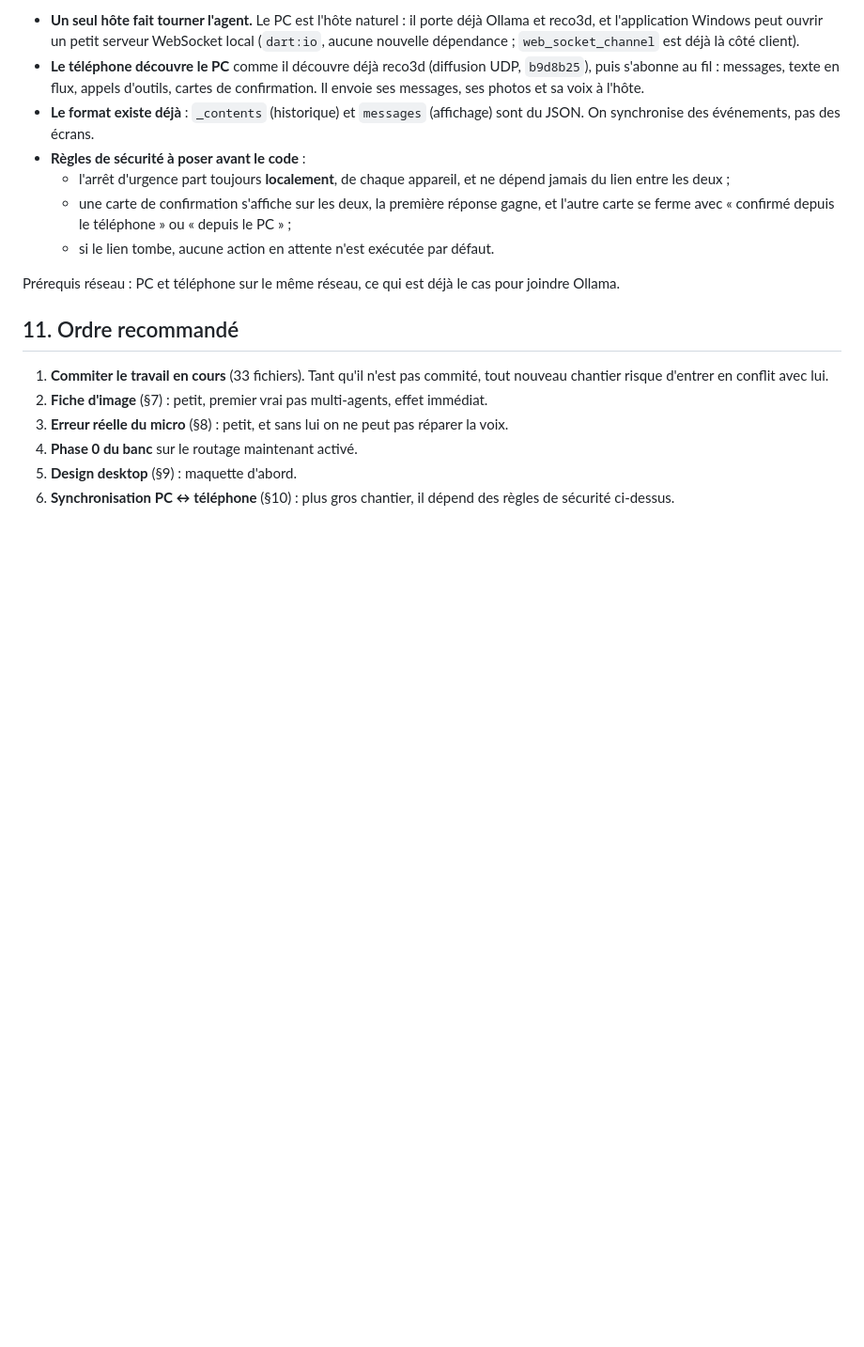
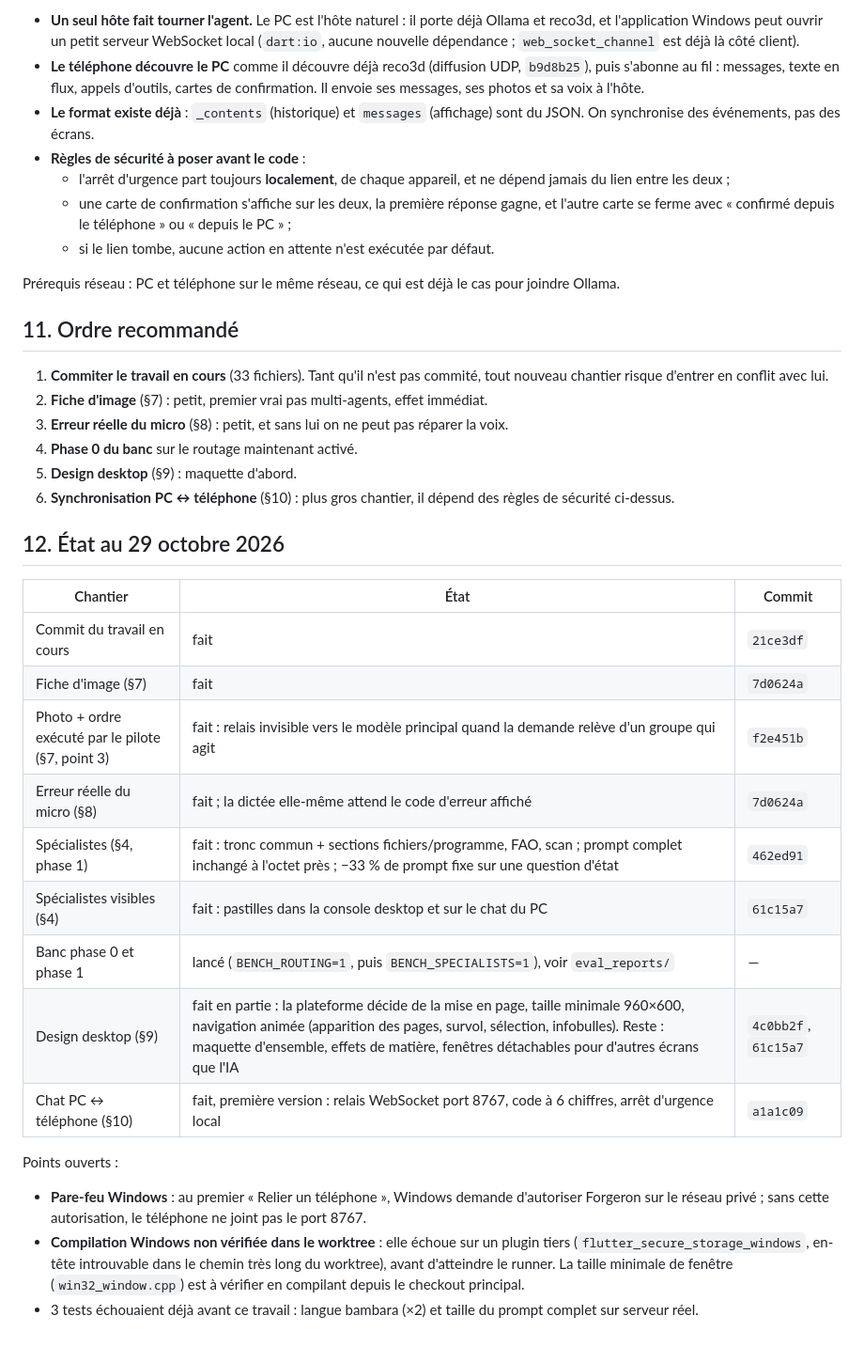
Before and after one commit to professeurp2/forgeron, a Markdown page: docs/ia/etude-sindit-multi-agents.md, the part around the change. Shown at 94% size. GitHub-like rendering; blank space fills up the shorter version.

Commit message:
docs(ia): état des chantiers au 29 octobre
Co-Authored-By: Claude Opus 5.5 <noreply@anthropic.com>

```diff
--- a/docs/ia/etude-sindit-multi-agents.md
+++ b/docs/ia/etude-sindit-multi-agents.md
@@ -366,3 +366,30 @@ pour joindre Ollama.
 5. **Design desktop** (§9) : maquette d'abord.
 6. **Synchronisation PC ↔ téléphone** (§10) : plus gros chantier, il dépend des
    règles de sécurité ci-dessus.
+
+## 12. État au 29 octobre 2026
+
+| Chantier | État | Commit |
+|---|---|---|
+| Commit du travail en cours | fait | `21ce3df` |
+| Fiche d'image (§7) | fait | `7d0624a` |
+| Photo + ordre exécuté par le pilote (§7, point 3) | fait : relais invisible vers le modèle principal quand la demande relève d'un groupe qui agit | `f2e451b` |
+| Erreur réelle du micro (§8) | fait ; la dictée elle-même attend le code d'erreur affiché | `7d0624a` |
+| Spécialistes (§4, phase 1) | fait : tronc commun + sections fichiers/programme, FAO, scan ; prompt complet inchangé à l'octet près ; −33 % de prompt fixe sur une question d'état | `462ed91` |
+| Spécialistes visibles (§4) | fait : pastilles dans la console desktop et sur le chat du PC | `61c15a7` |
+| Banc phase 0 et phase 1 | lancé (`BENCH_ROUTING=1`, puis `BENCH_SPECIALISTS=1`), voir `eval_reports/` | — |
+| Design desktop (§9) | fait en partie : la plateforme décide de la mise en page, taille minimale 960×600, navigation animée (apparition des pages, survol, sélection, infobulles). Reste : maquette d'ensemble, effets de matière, fenêtres détachables pour d'autres écrans que l'IA | `4c0bb2f`, `61c15a7` |
+| Chat PC ↔ téléphone (§10) | fait, première version : relais WebSocket port 8767, code à 6 chiffres, arrêt d'urgence local | `a1a1c09` |
+
+Points ouverts :
+
+- **Pare-feu Windows** : au premier « Relier un téléphone », Windows demande
+  d'autoriser Forgeron sur le réseau privé ; sans cette autorisation, le
+  téléphone ne joint pas le port 8767.
+- **Compilation Windows non vérifiée dans le worktree** : elle échoue sur un
+  plugin tiers (`flutter_secure_storage_windows`, en-tête introuvable dans le
+  chemin très long du worktree), avant d'atteindre le runner. La taille
+  minimale de fenêtre (`win32_window.cpp`) est à vérifier en compilant depuis
+  le checkout principal.
+- 3 tests échouaient déjà avant ce travail : langue bambara (×2) et taille du
+  prompt complet sur serveur réel.
```
